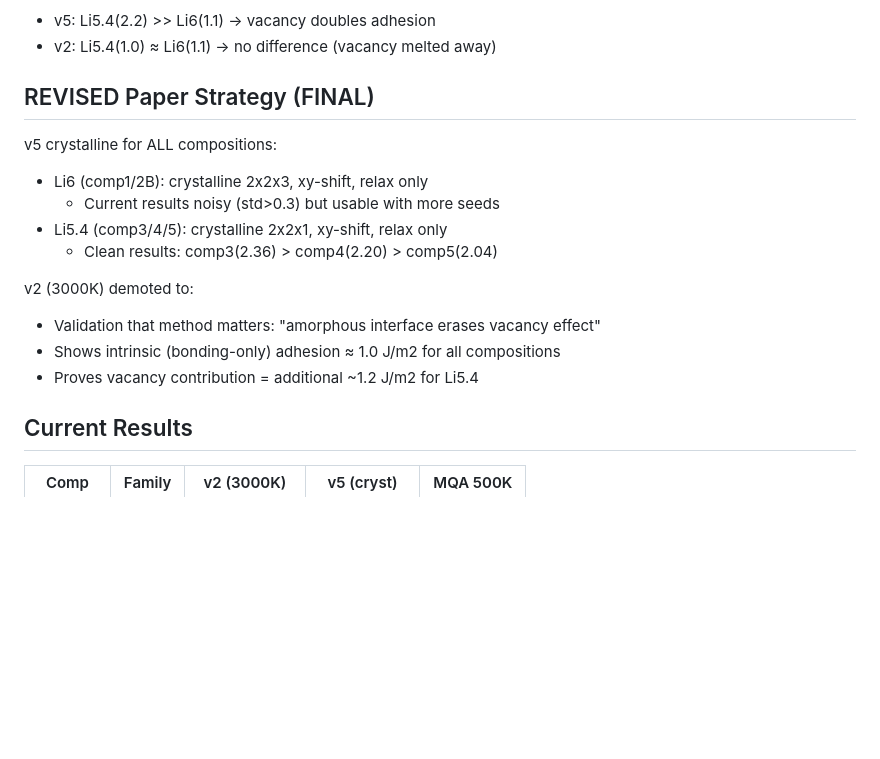
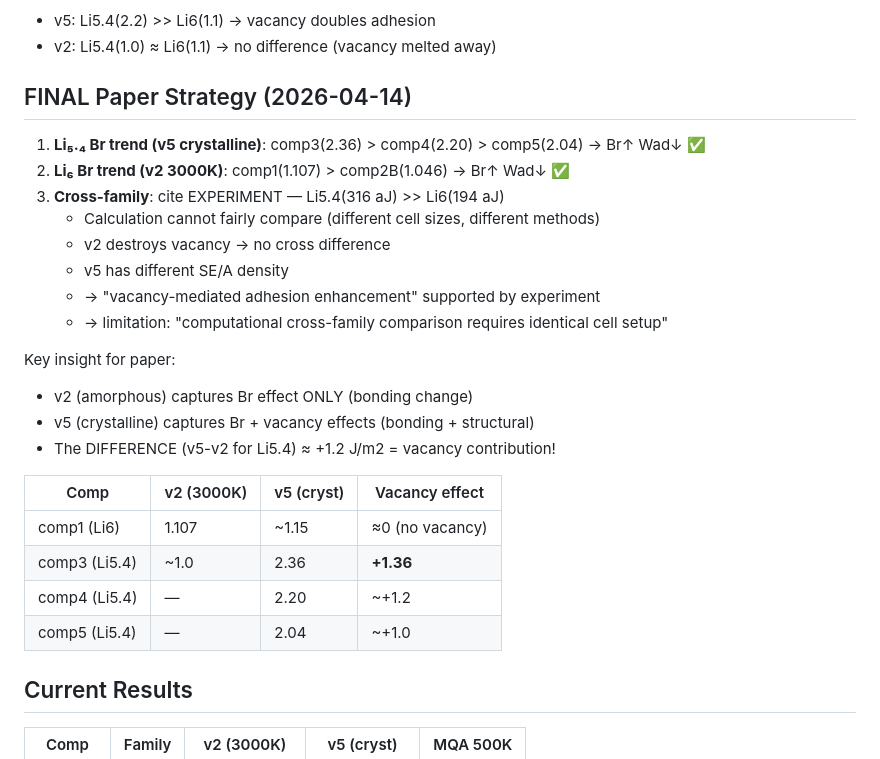
Before and after one commit to yonghoon7153-source/Yonghoon, a Markdown page: kb/methodology/adhesion_methods_comparison.md, the part around the change. Rendered like a GitHub page; blank space fills up the shorter version.

Commit message:
Final adhesion paper strategy: v2 for Br trend, v5 for vacancy, expt for cross-family
Li5.4 Br trend: v5 crystalline (vacancy preserved)
Li6 Br trend: v2 3000K (no vacancy to destroy)
Cross-family: cite experiment (316 vs 194 aJ)
v5-v2 difference = vacancy contribution ≈ +1.2 J/m2

https://claude.ai/code/session_01XoCG1QzCaaxt52f3r1kJGK

```diff
--- a/kb/methodology/adhesion_methods_comparison.md
+++ b/kb/methodology/adhesion_methods_comparison.md
@@ -56,18 +56,28 @@ vacancy anchor effect invisible!
 - v5: Li5.4(2.2) >> Li6(1.1) → vacancy doubles adhesion
 - v2: Li5.4(1.0) ≈ Li6(1.1) → no difference (vacancy melted away)
 
-## REVISED Paper Strategy (FINAL)
+## FINAL Paper Strategy (2026-04-14)
 
-v5 crystalline for ALL compositions:
-- Li6 (comp1/2B): crystalline 2x2x3, xy-shift, relax only
-  - Current results noisy (std>0.3) but usable with more seeds
-- Li5.4 (comp3/4/5): crystalline 2x2x1, xy-shift, relax only
-  - Clean results: comp3(2.36) > comp4(2.20) > comp5(2.04)
+1. **Li₅.₄ Br trend (v5 crystalline)**: comp3(2.36) > comp4(2.20) > comp5(2.04) → Br↑ Wad↓ ✅
+2. **Li₆ Br trend (v2 3000K)**: comp1(1.107) > comp2B(1.046) → Br↑ Wad↓ ✅
+3. **Cross-family**: cite EXPERIMENT — Li5.4(316 aJ) >> Li6(194 aJ)
+   - Calculation cannot fairly compare (different cell sizes, different methods)
+   - v2 destroys vacancy → no cross difference
+   - v5 has different SE/A density
+   - → "vacancy-mediated adhesion enhancement" supported by experiment
+   - → limitation: "computational cross-family comparison requires identical cell setup"
 
-v2 (3000K) demoted to:
-- Validation that method matters: "amorphous interface erases vacancy effect"
-- Shows intrinsic (bonding-only) adhesion ≈ 1.0 J/m2 for all compositions
-- Proves vacancy contribution = additional ~1.2 J/m2 for Li5.4
+Key insight for paper:
+- v2 (amorphous) captures Br effect ONLY (bonding change)
+- v5 (crystalline) captures Br + vacancy effects (bonding + structural)
+- The DIFFERENCE (v5-v2 for Li5.4) ≈ +1.2 J/m2 = vacancy contribution!
+
+| Comp | v2 (3000K) | v5 (cryst) | Vacancy effect |
+|------|-----------|------------|----------------|
+| comp1 (Li6) | 1.107 | ~1.15 | ≈0 (no vacancy) |
+| comp3 (Li5.4) | ~1.0 | 2.36 | **+1.36** |
+| comp4 (Li5.4) | — | 2.20 | ~+1.2 |
+| comp5 (Li5.4) | — | 2.04 | ~+1.0 |
 
 ## Current Results
 
```
